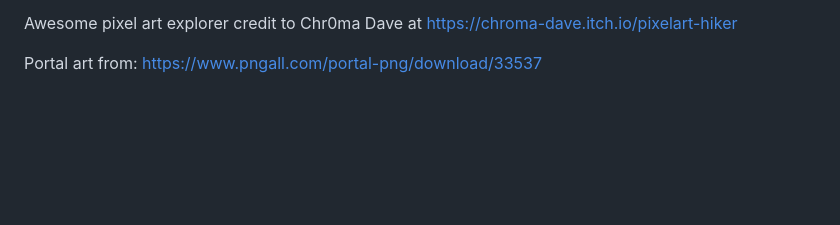
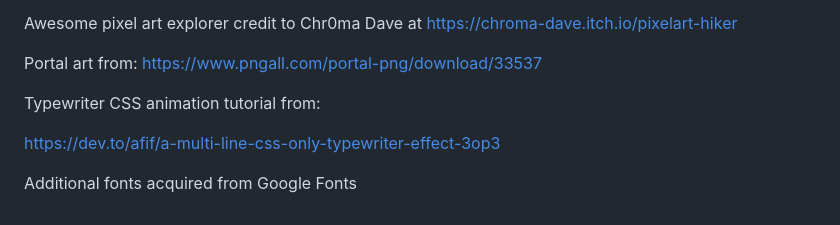
Before and after one commit to TDMeyers/TDMeyers.github.io, a Markdown page: README.md, the part around the change printed below. GitHub-like rendering; blank space fills up the shorter version.

Commit message:
Update README.md
Corrected format and added attributions

```diff
--- a/README.md
+++ b/README.md
@@ -156,3 +160,10 @@ Awesome pixel art explorer credit to Chr0ma Dave at
 https://chroma-dave.itch.io/pixelart-hiker
 
 Portal art from: https://www.pngall.com/portal-png/download/33537
+
+
+Typewriter CSS animation tutorial from:
+
+https://dev.to/afif/a-multi-line-css-only-typewriter-effect-3op3
+
+Additional fonts acquired from Google Fonts
```
Also changed, not shown: other parts of README.md (+5 -1 lines).
